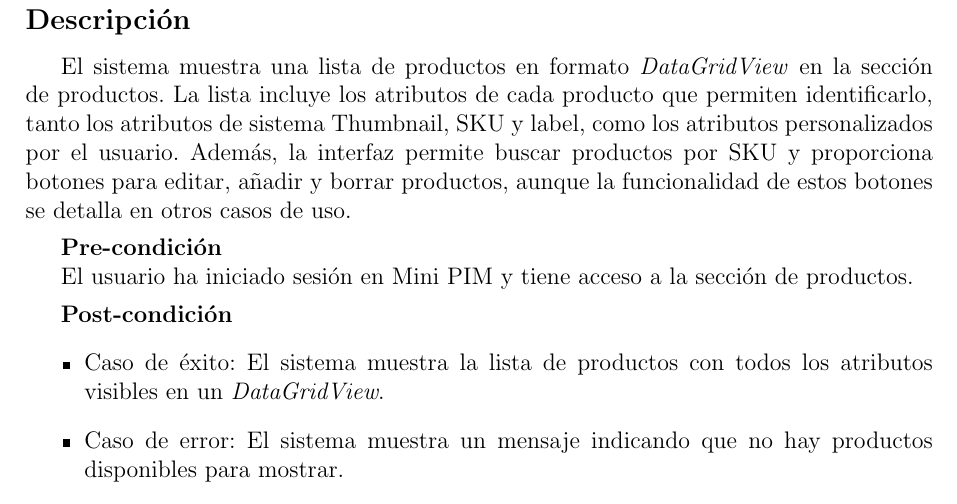
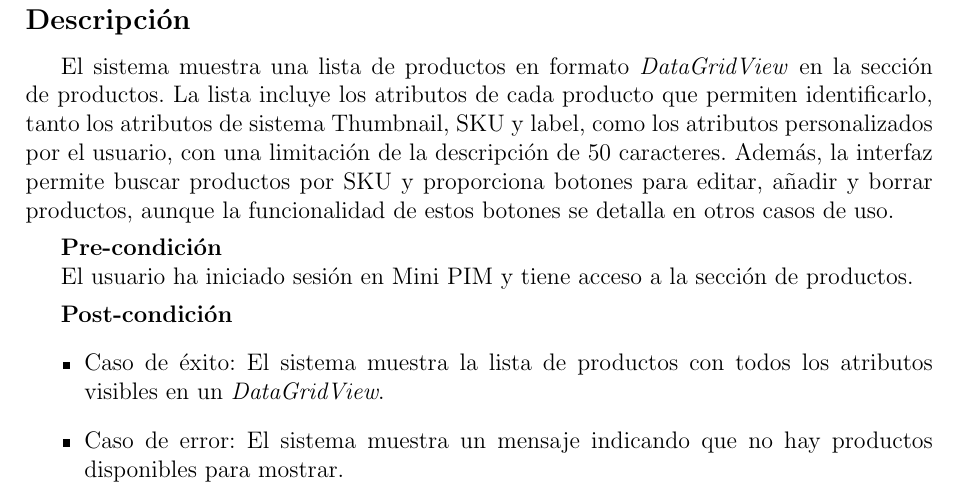
Before and after one commit to JustBeWell/Requisitos-UMA, a LaTeX document (Use Cases/Latex/main.tex, which reads Use Cases/Latex/body/RF2_GestionGeneralDeProductos/page.tex): part of page 4 of 14, cut so that both start at the same text. Compiled offline with pdfLaTeX.

Commit message:
Limitación de caracteres en el listado

```diff
--- a/Use Cases/Latex/body/RF2_GestionGeneralDeProductos/page.tex
+++ b/Use Cases/Latex/body/RF2_GestionGeneralDeProductos/page.tex
@@ -2,7 +2,7 @@
 \numberedsection{RF2 Gestión general de Productos (\textit{Listado})}
 
 \subsection*{Descripción}
-El sistema muestra una lista de productos en formato \textit{DataGridView} en la sección de productos. La lista incluye los atributos de cada producto que permiten identificarlo, tanto los atributos de sistema Thumbnail, SKU y label, como los atributos personalizados por el usuario. Además, la interfaz permite buscar productos por SKU y proporciona botones para editar, añadir y borrar productos, aunque la funcionalidad de estos botones se detalla en otros casos de uso.
+El sistema muestra una lista de productos en formato \textit{DataGridView} en la sección de productos. La lista incluye los atributos de cada producto que permiten identificarlo, tanto los atributos de sistema Thumbnail, SKU y label, como los atributos personalizados por el usuario, con una limitación de la descripción de 50 caracteres. Además, la interfaz permite buscar productos por SKU y proporciona botones para editar, añadir y borrar productos, aunque la funcionalidad de estos botones se detalla en otros casos de uso.
 
 \vspace{0.15cm}
 
```
Also changed, not shown: Use Cases/Latex/main.pdf, 4 other files.
